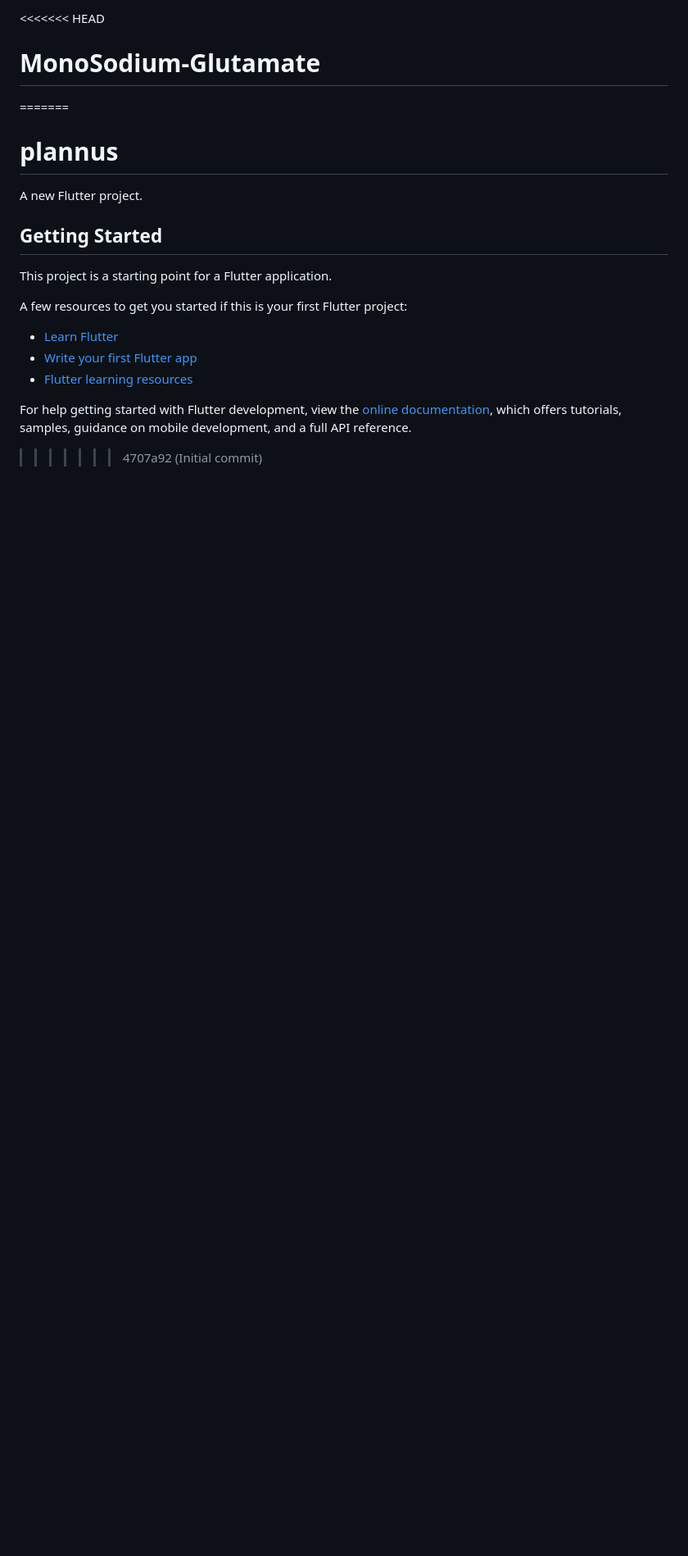
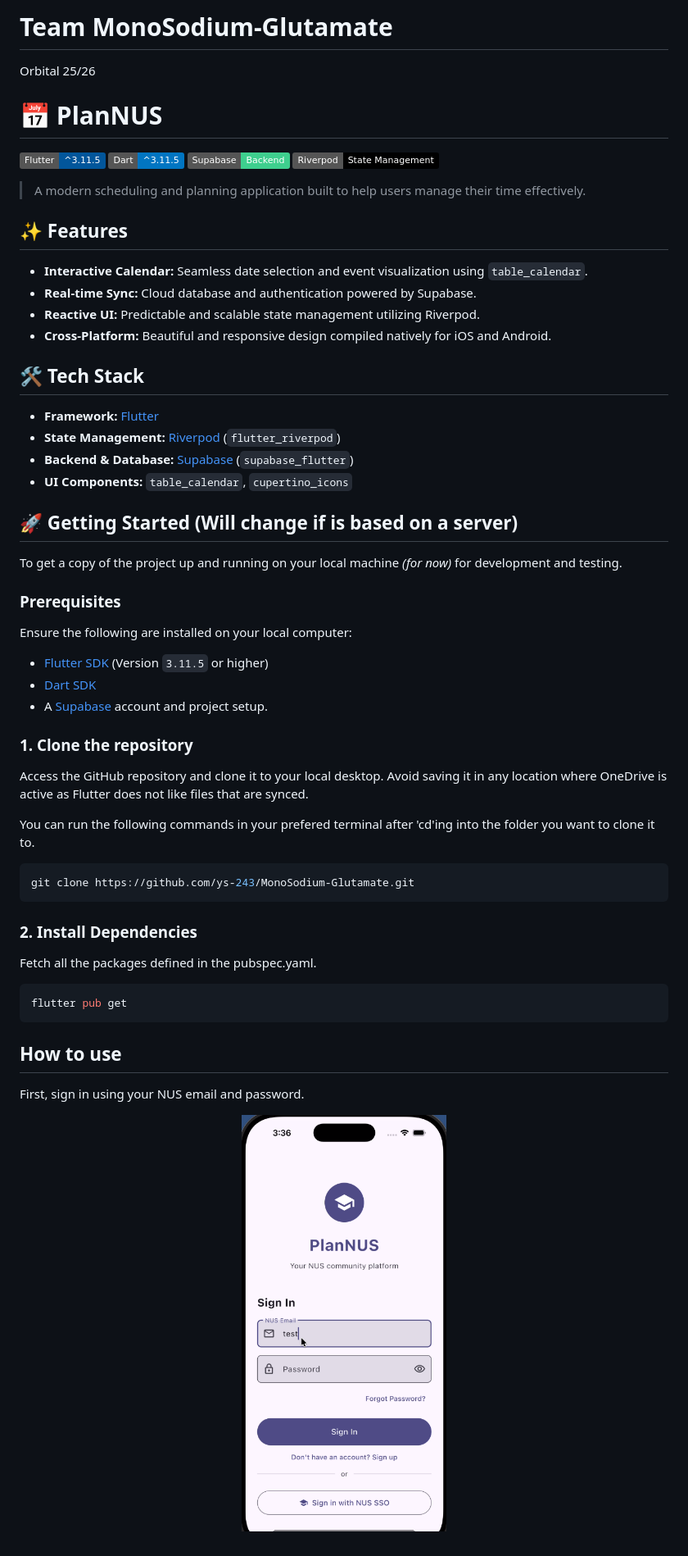
Before and after one commit to ys-243/MonoSodium-Glutamate, a Markdown page: README.md, the part around the change. Shown: that part at 82% size. Drawn GitHub-style; pictures changed too: readmephotos/signin.png (added); badges without logos; blank space fills up the shorter version.

Commit message:
Started on ReadMe
Added the first part to the ReadME as well as some images

````diff
--- a/README.md
+++ b/README.md
@@ -1,21 +1,60 @@
-<<<<<<< HEAD
-# MonoSodium-Glutamate
-=======
-# plannus
+# Team MonoSodium-Glutamate
+Orbital 25/26
+# 📅 PlanNUS
 
-A new Flutter project.
+![Flutter Version](https://img.shields.io/badge/Flutter-%5E3.11.5-02569B?logo=flutter)
+![Dart Version](https://img.shields.io/badge/Dart-%5E3.11.5-0175C2?logo=dart)
+![Supabase](https://img.shields.io/badge/Supabase-Backend-3ECF8E?logo=supabase)
+![Riverpod](https://img.shields.io/badge/Riverpod-State_Management-000000)
 
-## Getting Started
+> A modern scheduling and planning application built to help users manage their time effectively.
 
-This project is a starting point for a Flutter application.
+## ✨ Features
 
-A few resources to get you started if this is your first Flutter project:
+* **Interactive Calendar:** Seamless date selection and event visualization using `table_calendar`.
+* **Real-time Sync:** Cloud database and authentication powered by Supabase.
+* **Reactive UI:** Predictable and scalable state management utilizing Riverpod.
+* **Cross-Platform:** Beautiful and responsive design compiled natively for iOS and Android.
 
-- [Learn Flutter](https://docs.flutter.dev/get-started/learn-flutter)
-- [Write your first Flutter app](https://docs.flutter.dev/get-started/codelab)
-- [Flutter learning resources](https://docs.flutter.dev/reference/learning-resources)
+## 🛠 Tech Stack
 
-For help getting started with Flutter development, view the
-[online documentation](https://docs.flutter.dev/), which offers tutorials,
-samples, guidance on mobile development, and a full API reference.
->>>>>>> 4707a92 (Initial commit)
+* **Framework:** [Flutter](https://flutter.dev/)
+* **State Management:** [Riverpod](https://riverpod.dev/) (`flutter_riverpod`)
+* **Backend & Database:** [Supabase](https://supabase.com/) (`supabase_flutter`)
+* **UI Components:** `table_calendar`, `cupertino_icons`
+
+## 🚀 Getting Started (Will change if is based on a server)
+
+To get a copy of the project up and running on your local machine _(for now)_ for development and testing.
+
+### Prerequisites
+
+Ensure the following are installed on your local computer:
+* [Flutter SDK](https://docs.flutter.dev/get-started/install) (Version `3.11.5` or higher)
+* [Dart SDK](https://dart.dev/get-dart)
+* A [Supabase](https://supabase.com/) account and project setup.
+
+### 1. Clone the repository
+
+Access the GitHub repository and clone it to your local desktop. Avoid saving it in any location where OneDrive is active as Flutter does not like files that are synced.
+
+You can run the following commands in your prefered terminal after 'cd'ing into the folder you want to clone it to.
+
+```bash
+git clone https://github.com/ys-243/MonoSodium-Glutamate.git
+```
+
+### 2. Install Dependencies
+Fetch all the packages defined in the pubspec.yaml.
+
+```bash
+flutter pub get
+```
+
+## How to use
+
+First, sign in using your NUS email and password.
+
+<p align="center">
+  <img src="./readmephotos/signin.png" width="250" title="Home Screen">
+</p>
````
